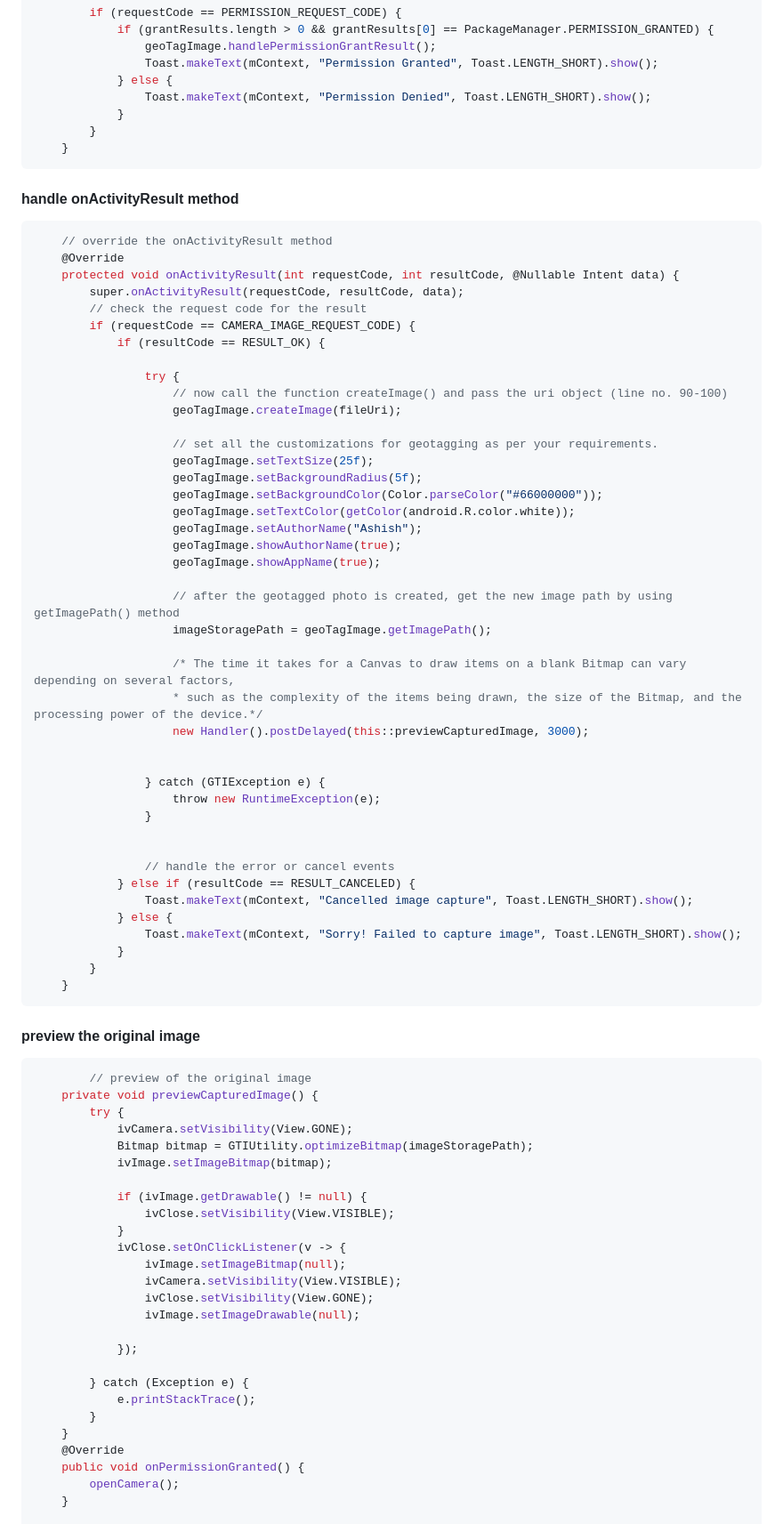
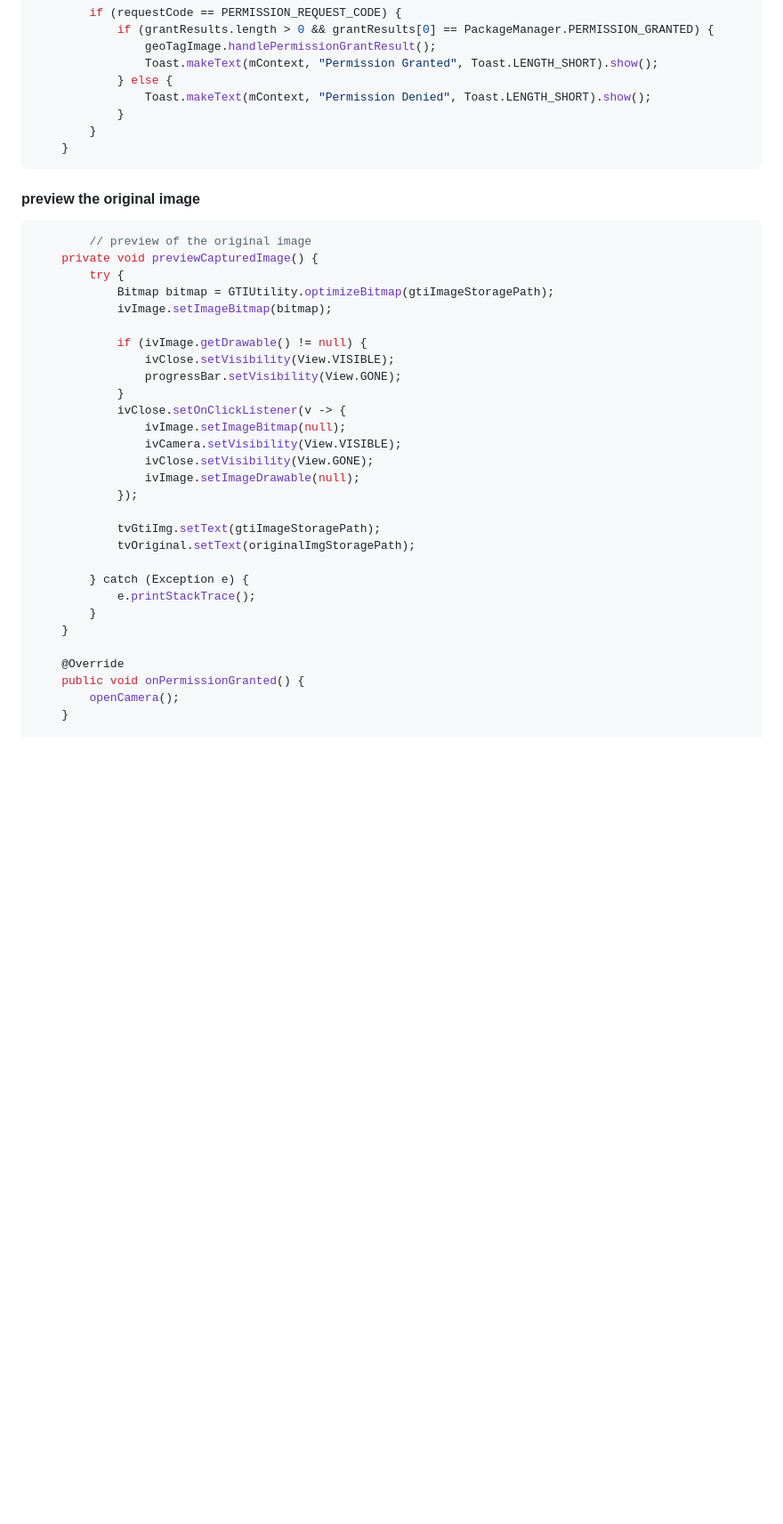
Before and after one commit to dangiashish/GeoTagImage, a Markdown page: README.md, the part around the change printed below. Shown: that part at 89% size. GitHub-like rendering; blank space fills up the shorter version.

````diff
--- a/README.md
+++ b/README.md
@@ -163,75 +219,33 @@ public class MainActivity extends AppCompatActivity implements PermissionCallbac
         }
     }
  ```
-#### handle onActivityResult method
-```groovy
-    // override the onActivityResult method
-    @Override
-    protected void onActivityResult(int requestCode, int resultCode, @Nullable Intent data) {
-        super.onActivityResult(requestCode, resultCode, data);
-        // check the request code for the result
-        if (requestCode == CAMERA_IMAGE_REQUEST_CODE) {
-            if (resultCode == RESULT_OK) {
-
-                try {
-                    // now call the function createImage() and pass the uri object (line no. 90-100)
-                    geoTagImage.createImage(fileUri);
-
-                    // set all the customizations for geotagging as per your requirements.
-                    geoTagImage.setTextSize(25f);
-                    geoTagImage.setBackgroundRadius(5f);
-                    geoTagImage.setBackgroundColor(Color.parseColor("#66000000"));
-                    geoTagImage.setTextColor(getColor(android.R.color.white));
-                    geoTagImage.setAuthorName("Ashish");
-                    geoTagImage.showAuthorName(true);
-                    geoTagImage.showAppName(true);
-
-                    // after the geotagged photo is created, get the new image path by using getImagePath() method
-                    imageStoragePath = geoTagImage.getImagePath();
-
-                    /* The time it takes for a Canvas to draw items on a blank Bitmap can vary depending on several factors,
-                    * such as the complexity of the items being drawn, the size of the Bitmap, and the processing power of the device.*/
-                    new Handler().postDelayed(this::previewCapturedImage, 3000);
-
-
-                } catch (GTIException e) {
-                    throw new RuntimeException(e);
-                }
-
-
-                // handle the error or cancel events
-            } else if (resultCode == RESULT_CANCELED) {
-                Toast.makeText(mContext, "Cancelled image capture", Toast.LENGTH_SHORT).show();
-            } else {
-                Toast.makeText(mContext, "Sorry! Failed to capture image", Toast.LENGTH_SHORT).show();
-            }
-        }
-    }
-```
 #### preview the original image
 ```groovy
         // preview of the original image
     private void previewCapturedImage() {
         try {
-            ivCamera.setVisibility(View.GONE);
-            Bitmap bitmap = GTIUtility.optimizeBitmap(imageStoragePath);
+            Bitmap bitmap = GTIUtility.optimizeBitmap(gtiImageStoragePath);
             ivImage.setImageBitmap(bitmap);
 
             if (ivImage.getDrawable() != null) {
                 ivClose.setVisibility(View.VISIBLE);
+                progressBar.setVisibility(View.GONE);
             }
             ivClose.setOnClickListener(v -> {
                 ivImage.setImageBitmap(null);
                 ivCamera.setVisibility(View.VISIBLE);
                 ivClose.setVisibility(View.GONE);
                 ivImage.setImageDrawable(null);
+            });
 
-            });
+            tvGtiImg.setText(gtiImageStoragePath);
+            tvOriginal.setText(originalImgStoragePath);
 
         } catch (Exception e) {
             e.printStackTrace();
         }
     }
+
     @Override
     public void onPermissionGranted() {
         openCamera();
````
Also changed, not shown: other parts of README.md (+72 -16 lines).
